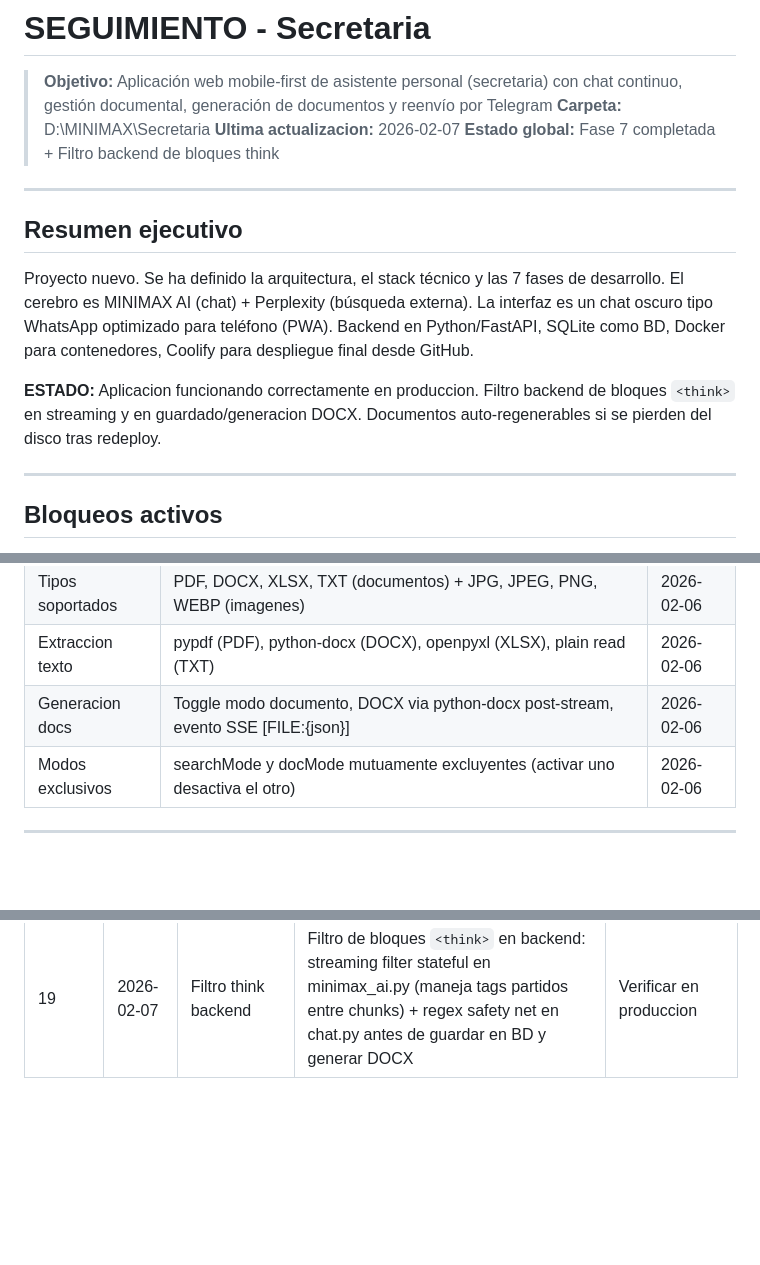
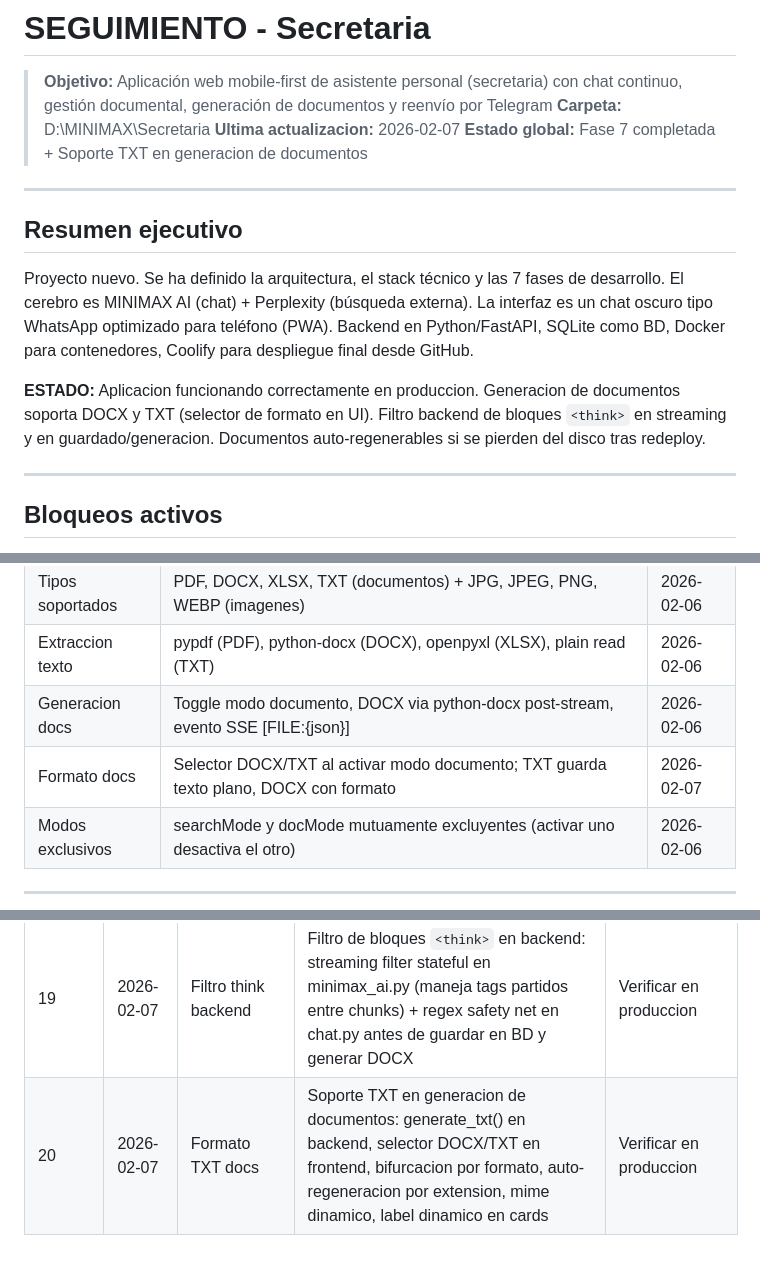
Before and after one commit to xuli70/secretaria, a Markdown page: SEGUIMIENTO.md, 3 parts joined by grey strips. Drawn GitHub-style; blank space fills up the shorter version.

```diff
--- a/SEGUIMIENTO.md
+++ b/SEGUIMIENTO.md
@@ -3,7 +3,7 @@
 > **Objetivo:** Aplicación web mobile-first de asistente personal (secretaria) con chat continuo, gestión documental, generación de documentos y reenvío por Telegram
 > **Carpeta:** D:\MINIMAX\Secretaria
 > **Ultima actualizacion:** 2026-02-07
-> **Estado global:** Fase 7 completada + Filtro backend de bloques think
+> **Estado global:** Fase 7 completada + Soporte TXT en generacion de documentos
 
 ---
 
@@ -11,7 +11,7 @@
 
 Proyecto nuevo. Se ha definido la arquitectura, el stack técnico y las 7 fases de desarrollo. El cerebro es MINIMAX AI (chat) + Perplexity (búsqueda externa). La interfaz es un chat oscuro tipo WhatsApp optimizado para teléfono (PWA). Backend en Python/FastAPI, SQLite como BD, Docker para contenedores, Coolify para despliegue final desde GitHub.
 
-**ESTADO:** Aplicacion funcionando correctamente en produccion. Filtro backend de bloques `<think>` en streaming y en guardado/generacion DOCX. Documentos auto-regenerables si se pierden del disco tras redeploy.
+**ESTADO:** Aplicacion funcionando correctamente en produccion. Generacion de documentos soporta DOCX y TXT (selector de formato en UI). Filtro backend de bloques `<think>` en streaming y en guardado/generacion. Documentos auto-regenerables si se pierden del disco tras redeploy.
 
 ---
 
@@ -37,6 +37,7 @@ Proyecto nuevo. Se ha definido la arquitectura, el stack técnico y las 7 fases
 | Tipos soportados | PDF, DOCX, XLSX, TXT (documentos) + JPG, JPEG, PNG, WEBP (imagenes) | 2026-02-06 |
 | Extraccion texto | pypdf (PDF), python-docx (DOCX), openpyxl (XLSX), plain read (TXT) | 2026-02-06 |
 | Generacion docs | Toggle modo documento, DOCX via python-docx post-stream, evento SSE [FILE:{json}] | 2026-02-06 |
+| Formato docs | Selector DOCX/TXT al activar modo documento; TXT guarda texto plano, DOCX con formato | 2026-02-07 |
 | Modos exclusivos | searchMode y docMode mutuamente excluyentes (activar uno desactiva el otro) | 2026-02-06 |
 
 ---
@@ -614,3 +655,4 @@ Dos capas de filtrado en backend:
 | 17 | 2026-02-07 | Fix docs perdidos | Documentos generados perdidos tras redeploy Coolify. Fix: auto-regeneracion DOCX desde contenido del mensaje en BD cuando archivo falta del disco | Verificar en produccion |
 | 18 | 2026-02-07 | File-only upload | Upload de archivo sin texto ahora confirma recepcion y espera instrucciones en vez de auto-analizar. Historial enriquecido con archivos previos para que la IA tenga contexto en follow-ups | Verificar en produccion tras redeploy |
 | 19 | 2026-02-07 | Filtro think backend | Filtro de bloques `<think>` en backend: streaming filter stateful en minimax_ai.py (maneja tags partidos entre chunks) + regex safety net en chat.py antes de guardar en BD y generar DOCX | Verificar en produccion |
+| 20 | 2026-02-07 | Formato TXT docs | Soporte TXT en generacion de documentos: generate_txt() en backend, selector DOCX/TXT en frontend, bifurcacion por formato, auto-regeneracion por extension, mime dinamico, label dinamico en cards | Verificar en produccion |
```
Also changed, not shown: other parts of SEGUIMIENTO.md (+40 -0 lines).
